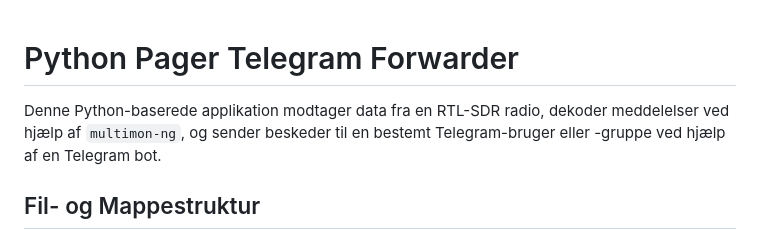
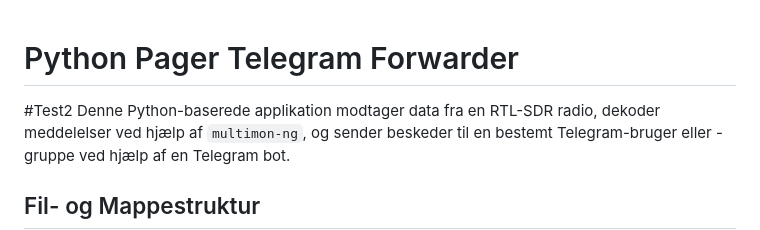
Before and after one commit to joachimth/PythonPagerTelegramForwarder, a Markdown page: README.md, the part around the change. Drawn GitHub-style.

```diff
--- a/README.md
+++ b/README.md
@@ -1,5 +1,5 @@
 # Python Pager Telegram Forwarder
-
+#Test2
 Denne Python-baserede applikation modtager data fra en RTL-SDR radio, dekoder meddelelser ved hjælp af `multimon-ng`, og sender beskeder til en bestemt Telegram-bruger eller -gruppe ved hjælp af en Telegram bot.
 
 ## Fil- og Mappestruktur
```
